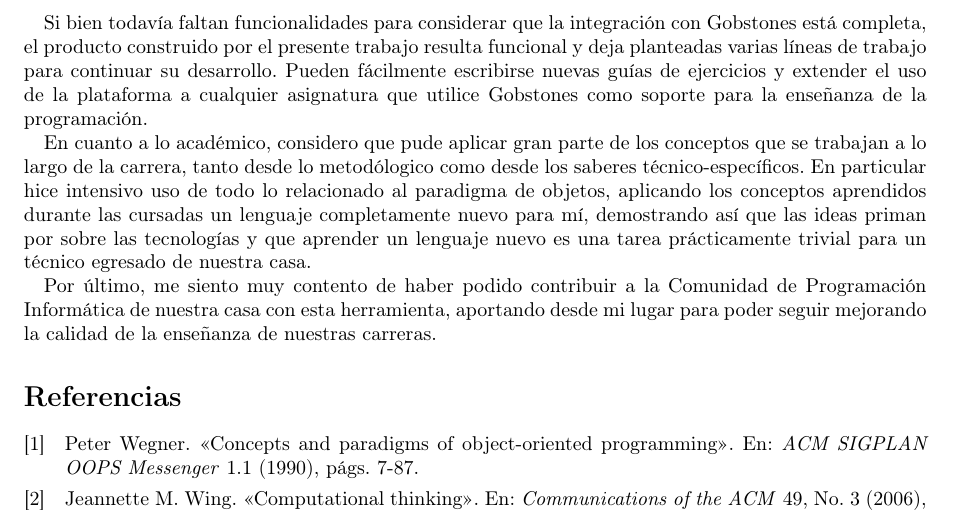
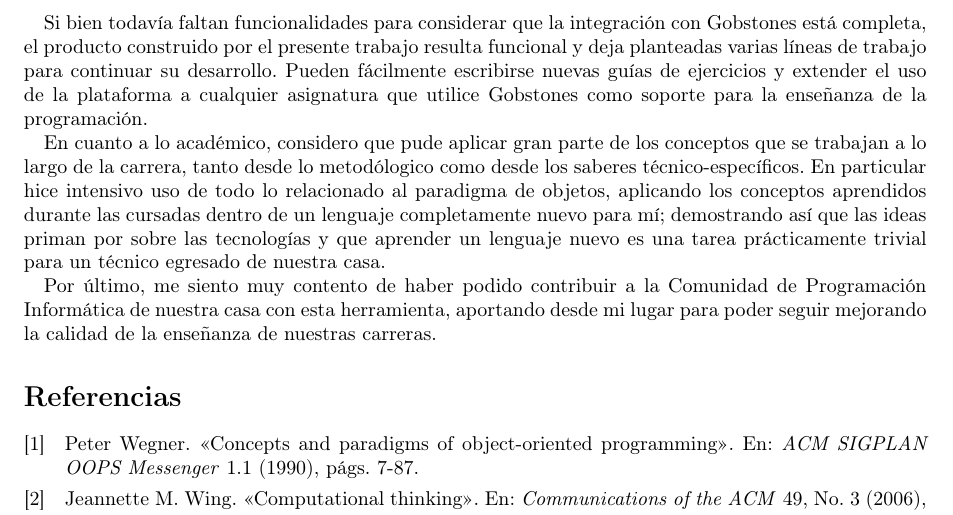
Before and after one commit to faloi/tip-mumuki-gobstones, a LaTeX document (informe/main.tex, which reads informe/conclusiones.tex): part of page 9 of 11, cut so that both start at the same text. Compiled offline with pdfLaTeX.

Commit message:
Mejora en la redaccion

```diff
--- a/informe/conclusiones.tex
+++ b/informe/conclusiones.tex
@@ -3,6 +3,6 @@
 \section{Conclusiones}
 Si bien todavía faltan funcionalidades para considerar que la integración con Gobstones está completa, el producto construido por el presente trabajo resulta funcional y deja planteadas varias líneas de trabajo para continuar su desarrollo. Pueden fácilmente escribirse nuevas guías de ejercicios y extender el uso de la plataforma a cualquier asignatura que utilice Gobstones como soporte para la enseñanza de la programación.
 
-En cuanto a lo académico, considero que pude aplicar gran parte de los conceptos que se trabajan a lo largo de la carrera, tanto desde lo metodólogico como desde los saberes técnico-específicos. En particular hice intensivo uso de todo lo relacionado al paradigma de objetos, aplicando los conceptos aprendidos durante las cursadas un lenguaje completamente nuevo para mí, demostrando así que las ideas priman por sobre las tecnologías y que aprender un lenguaje nuevo es una tarea prácticamente trivial para un técnico egresado de nuestra casa.
+En cuanto a lo académico, considero que pude aplicar gran parte de los conceptos que se trabajan a lo largo de la carrera, tanto desde lo metodólogico como desde los saberes técnico-específicos. En particular hice intensivo uso de todo lo relacionado al paradigma de objetos, aplicando los conceptos aprendidos durante las cursadas dentro de un lenguaje completamente nuevo para mí; demostrando así que las ideas priman por sobre las tecnologías y que aprender un lenguaje nuevo es una tarea prácticamente trivial para un técnico egresado de nuestra casa.
 
 Por último, me siento muy contento de haber podido contribuir a la Comunidad de Programación Informática de nuestra casa con esta herramienta, aportando desde mi lugar para poder seguir mejorando la calidad de la enseñanza de nuestras carreras.
```
